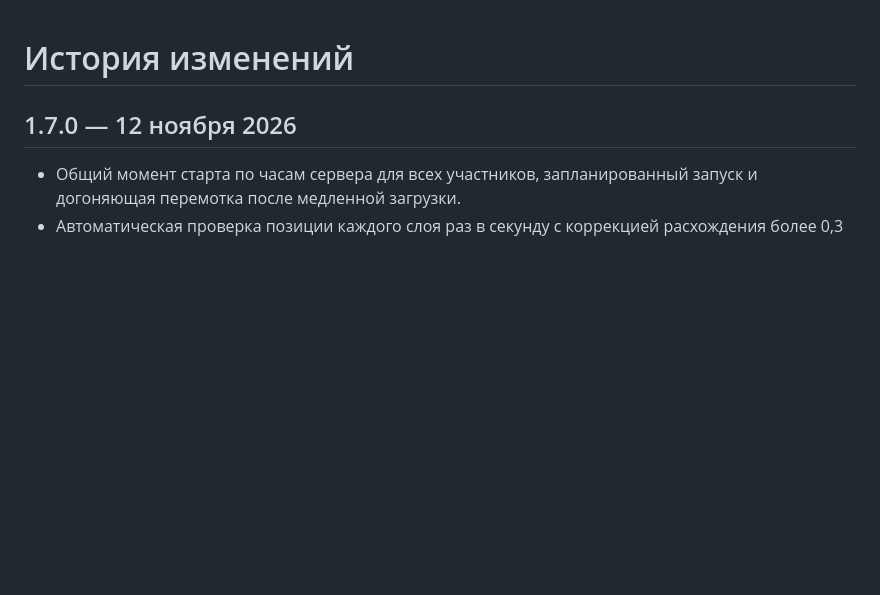
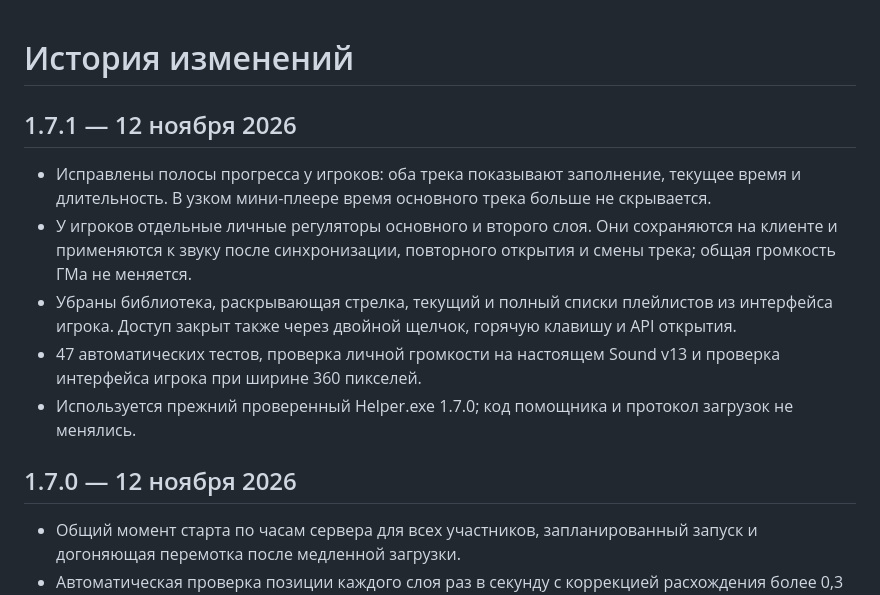
Before and after one commit to Shizorium/Yet-another-player-widget, a Markdown page: CHANGELOG.md, the part around the change. Rendered like a GitHub page; blank space fills up the shorter version.

```diff
--- a/CHANGELOG.md
+++ b/CHANGELOG.md
@@ -1,4 +1,12 @@
 # История изменений
+
+## 1.7.1 — 12 ноября 2026
+
+- Исправлены полосы прогресса у игроков: оба трека показывают заполнение, текущее время и длительность. В узком мини-плеере время основного трека больше не скрывается.
+- У игроков отдельные личные регуляторы основного и второго слоя. Они сохраняются на клиенте и применяются к звуку после синхронизации, повторного открытия и смены трека; общая громкость ГМа не меняется.
+- Убраны библиотека, раскрывающая стрелка, текущий и полный списки плейлистов из интерфейса игрока. Доступ закрыт также через двойной щелчок, горячую клавишу и API открытия.
+- 47 автоматических тестов, проверка личной громкости на настоящем Sound v13 и проверка интерфейса игрока при ширине 360 пикселей.
+- Используется прежний проверенный Helper.exe 1.7.0; код помощника и протокол загрузок не менялись.
 
 ## 1.7.0 — 12 ноября 2026
 
```
Also changed, not shown: README.md (+16 -12 lines), docs/VALIDATION.md (+2 -0 lines), docs/listener-player-1.7.1.jpg (added), 10 other files.
